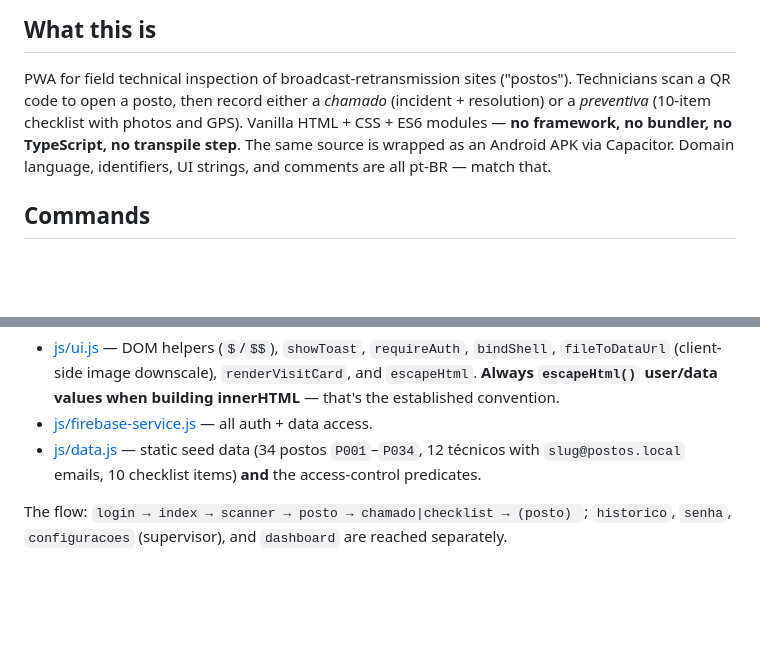
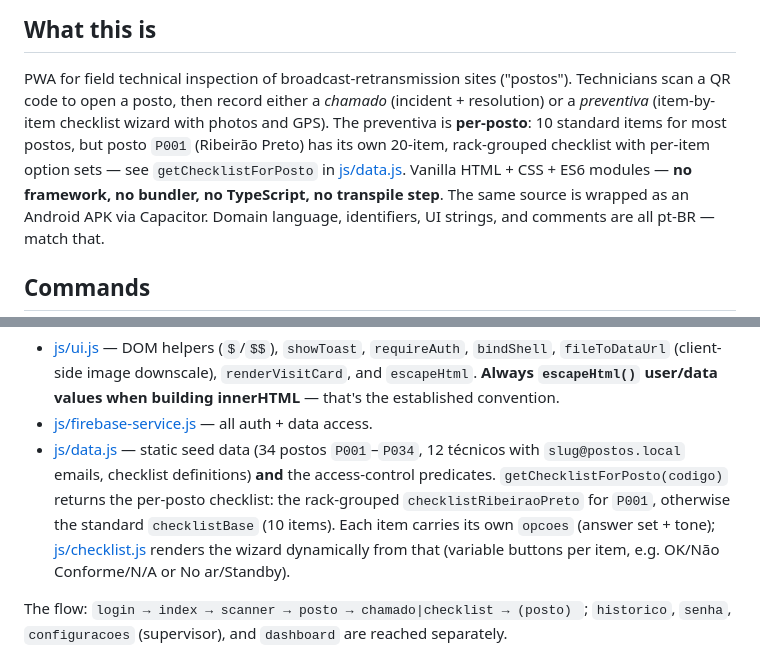
Before and after one commit to bffx-updates/checklist_eptv, a Markdown page: CLAUDE.md, 2 parts joined by grey strips. GitHub-like rendering; blank space fills up the shorter version.

Commit message:
Atualiza CLAUDE.md: checklist da preventiva agora e por posto
Documenta getChecklistForPosto e o checklist proprio do P001 (racks + opcoes por item).

Co-Authored-By: Claude Opus 4.8 <noreply@anthropic.com>

```diff
--- a/CLAUDE.md
+++ b/CLAUDE.md
@@ -6,7 +6,9 @@ This file provides guidance to Claude Code (claude.ai/code) when working with co
 
 PWA for field technical inspection of broadcast-retransmission sites ("postos"). Technicians scan a
 QR code to open a posto, then record either a *chamado* (incident + resolution) or a *preventiva*
-(10-item checklist with photos and GPS). Vanilla HTML + CSS + ES6 modules — **no framework, no
+(item-by-item checklist wizard with photos and GPS). The preventiva is **per-posto**: 10 standard
+items for most postos, but posto `P001` (Ribeirão Preto) has its own 20-item, rack-grouped checklist
+with per-item option sets — see `getChecklistForPosto` in [js/data.js](js/data.js). Vanilla HTML + CSS + ES6 modules — **no framework, no
 bundler, no TypeScript, no transpile step**. The same source is wrapped as an Android APK via
 Capacitor. Domain language, identifiers, UI strings, and comments are all pt-BR — match that.
 
@@ -76,7 +78,11 @@ Shared layers:
   `escapeHtml()` user/data values when building innerHTML** — that's the established convention.
 - [js/firebase-service.js](js/firebase-service.js) — all auth + data access.
 - [js/data.js](js/data.js) — static seed data (34 postos `P001`–`P034`, 12 técnicos with
-  `slug@postos.local` emails, 10 checklist items) **and** the access-control predicates.
+  `slug@postos.local` emails, checklist definitions) **and** the access-control predicates.
+  `getChecklistForPosto(codigo)` returns the per-posto checklist: the rack-grouped
+  `checklistRibeiraoPreto` for `P001`, otherwise the standard `checklistBase` (10 items). Each item
+  carries its own `opcoes` (answer set + tone); [js/checklist.js](js/checklist.js) renders the wizard
+  dynamically from that (variable buttons per item, e.g. OK/Não Conforme/N/A or No ar/Standby).
 
 The flow: `login → index → scanner → posto → chamado|checklist → (posto) `; `historico`, `senha`,
 `configuracoes` (supervisor), and `dashboard` are reached separately.
```
